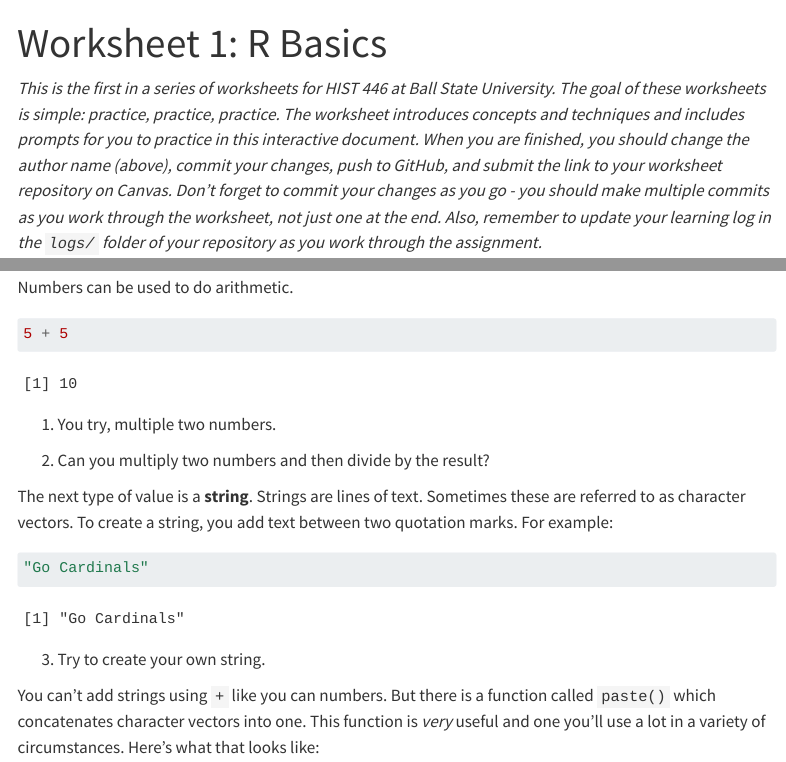
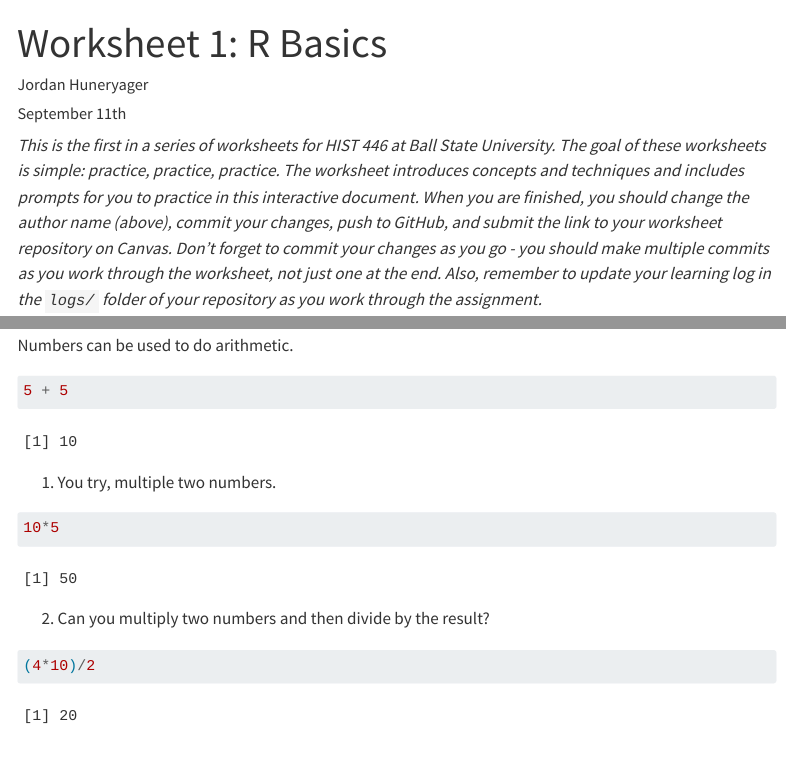
Before and after one commit to jhuneryager/HIST446-Worksheets, a Quarto document (1-RBasics.qmd): the page in a window 1100 px wide, from its top, and a second part further down, joined at a grey line. Rendered offline with R 4.5, knitr and Pandoc in place of Quarto, with nearby package versions; some code elsewhere in the file could not run offline; menus at the side of the page are left out.

Commit message:
First Couple of Questions

````diff
--- a/1-RBasics.qmd
+++ b/1-RBasics.qmd
@@ -1,7 +1,7 @@
 ---
 title: "Worksheet 1: R Basics"
-author: ""
-date: ""
+author: "Jordan Huneryager"
+date: "September 11th"
 format:
   html:
     df-print: paged
@@ -34,10 +34,14 @@ Numbers can be used to do arithmetic.
 ```
 
 (@) You try, multiple two numbers.
-
+```{r}
+10*5
+```
 
 (@) Can you multiply two numbers and then divide by the result?
-
+```{r}
+(4*10)/2
+```
 The next type of value is a **string**. Strings are lines of text. Sometimes these are referred to as character vectors. To create a string, you add text between two quotation marks. For example:
 ```{r}
 "Go Cardinals"
````
Also changed, not shown: 1-RBasics.qmd (2 more changed lines), 1 other file.
